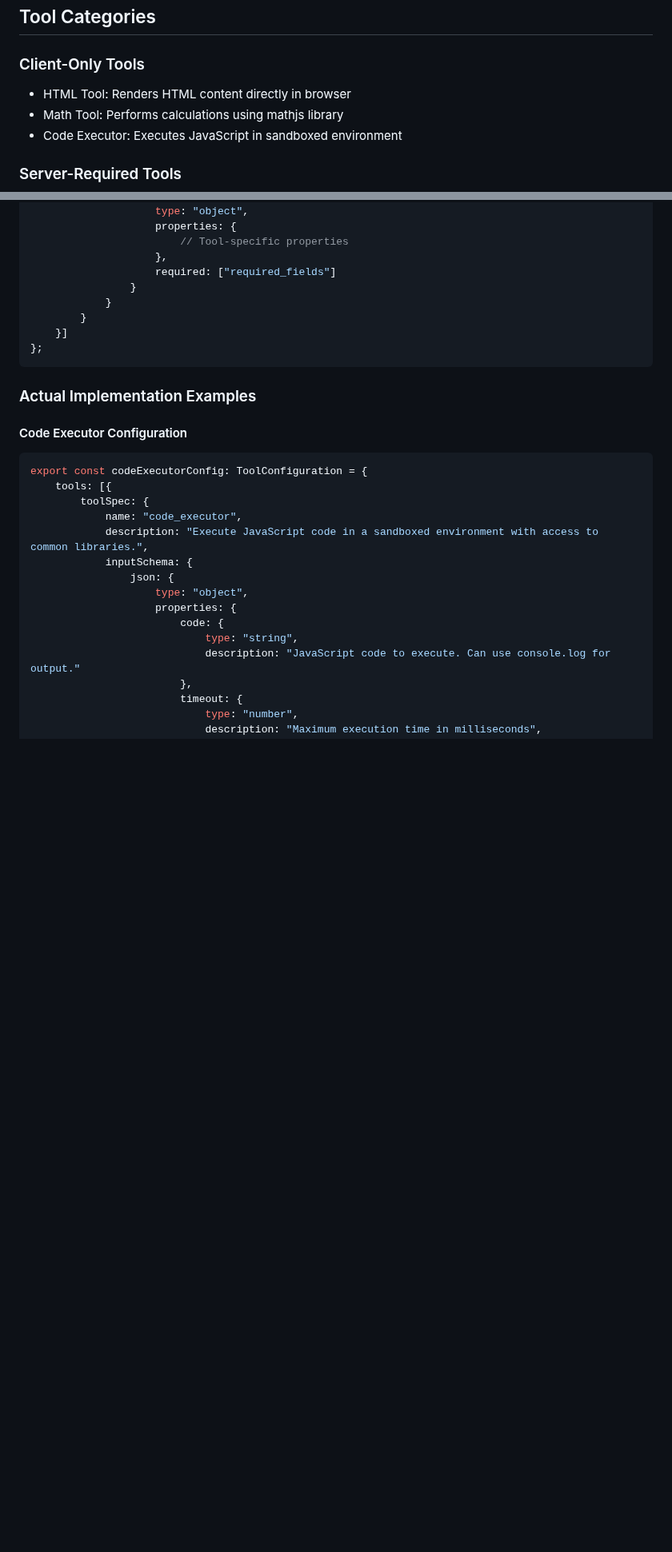
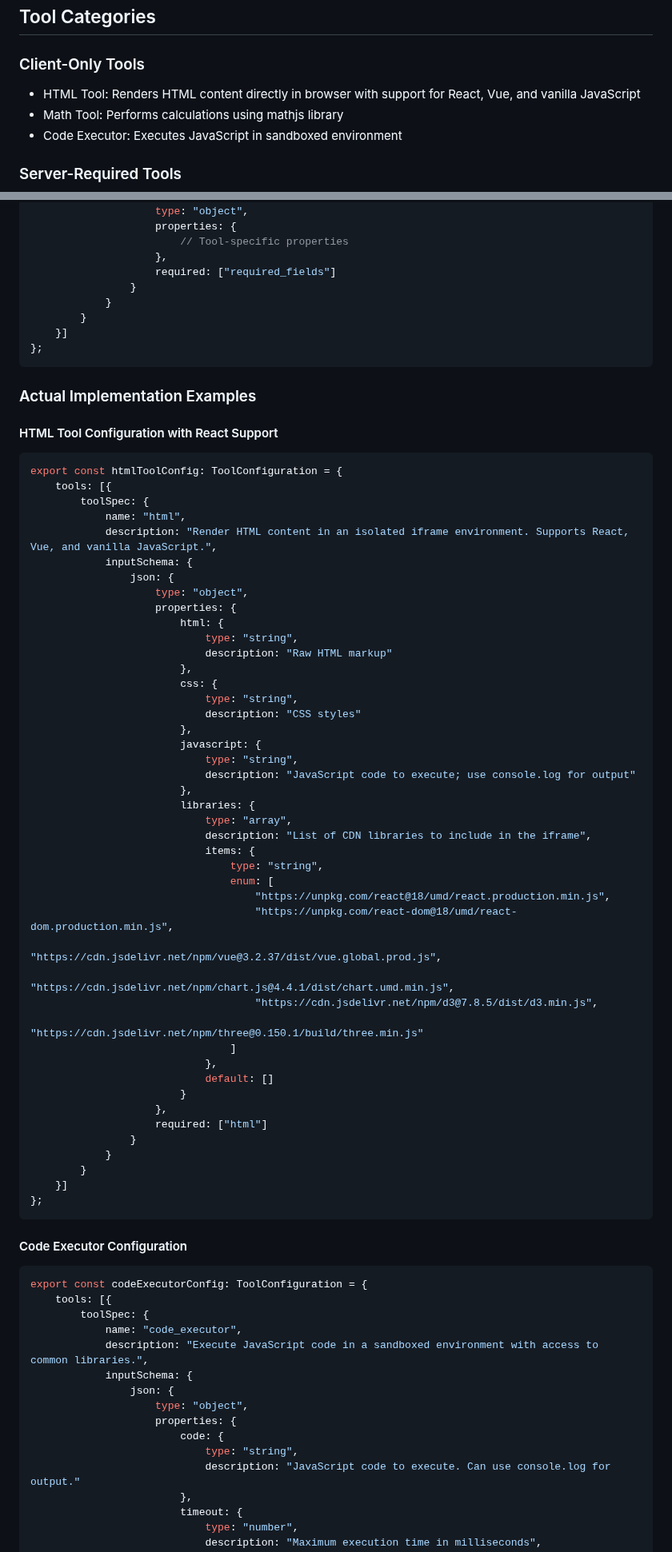
Before and after one commit to philwilliammee/tool-bot, a Markdown page: tools/README.md, 2 parts joined by grey strips. Shown at 80% size. Drawn GitHub-style; blank space fills up the shorter version.

Commit message:
feat: add React support to HTML Tool; update documentation with usage examples and configuration details

````diff
--- a/tools/README.md
+++ b/tools/README.md
@@ -21,7 +21,7 @@ tools/
 ## Tool Categories
 
 ### Client-Only Tools
-- HTML Tool: Renders HTML content directly in browser
+- HTML Tool: Renders HTML content directly in browser with support for React, Vue, and vanilla JavaScript
 - Math Tool: Performs calculations using mathjs library
 - Code Executor: Executes JavaScript in sandboxed environment
 
@@ -59,6 +59,54 @@ export const toolConfig: ToolConfiguration = {
 ```
 
 ### Actual Implementation Examples
+
+#### HTML Tool Configuration with React Support
+```typescript
+export const htmlToolConfig: ToolConfiguration = {
+    tools: [{
+        toolSpec: {
+            name: "html",
+            description: "Render HTML content in an isolated iframe environment. Supports React, Vue, and vanilla JavaScript.",
+            inputSchema: {
+                json: {
+                    type: "object",
+                    properties: {
+                        html: {
+                            type: "string",
+                            description: "Raw HTML markup"
+                        },
+                        css: {
+                            type: "string",
+                            description: "CSS styles"
+                        },
+                        javascript: {
+                            type: "string",
+                            description: "JavaScript code to execute; use console.log for output"
+                        },
+                        libraries: {
+                            type: "array",
+                            description: "List of CDN libraries to include in the iframe",
+                            items: {
+                                type: "string",
+                                enum: [
+                                    "https://unpkg.com/react@18/umd/react.production.min.js",
+                                    "https://unpkg.com/react-dom@18/umd/react-dom.production.min.js",
+                                    "https://cdn.jsdelivr.net/npm/vue@3.2.37/dist/vue.global.prod.js",
+                                    "https://cdn.jsdelivr.net/npm/chart.js@4.4.1/dist/chart.umd.min.js",
+                                    "https://cdn.jsdelivr.net/npm/d3@7.8.5/dist/d3.min.js",
+                                    "https://cdn.jsdelivr.net/npm/three@0.150.1/build/three.min.js"
+                                ]
+                            },
+                            default: []
+                        }
+                    },
+                    required: ["html"]
+                }
+            }
+        }
+    }]
+};
+```
 
 #### Code Executor Configuration
 ```typescript
````
Also changed, not shown: other parts of tools/README.md (+33 -0 lines), README.md (+61 -14 lines).
